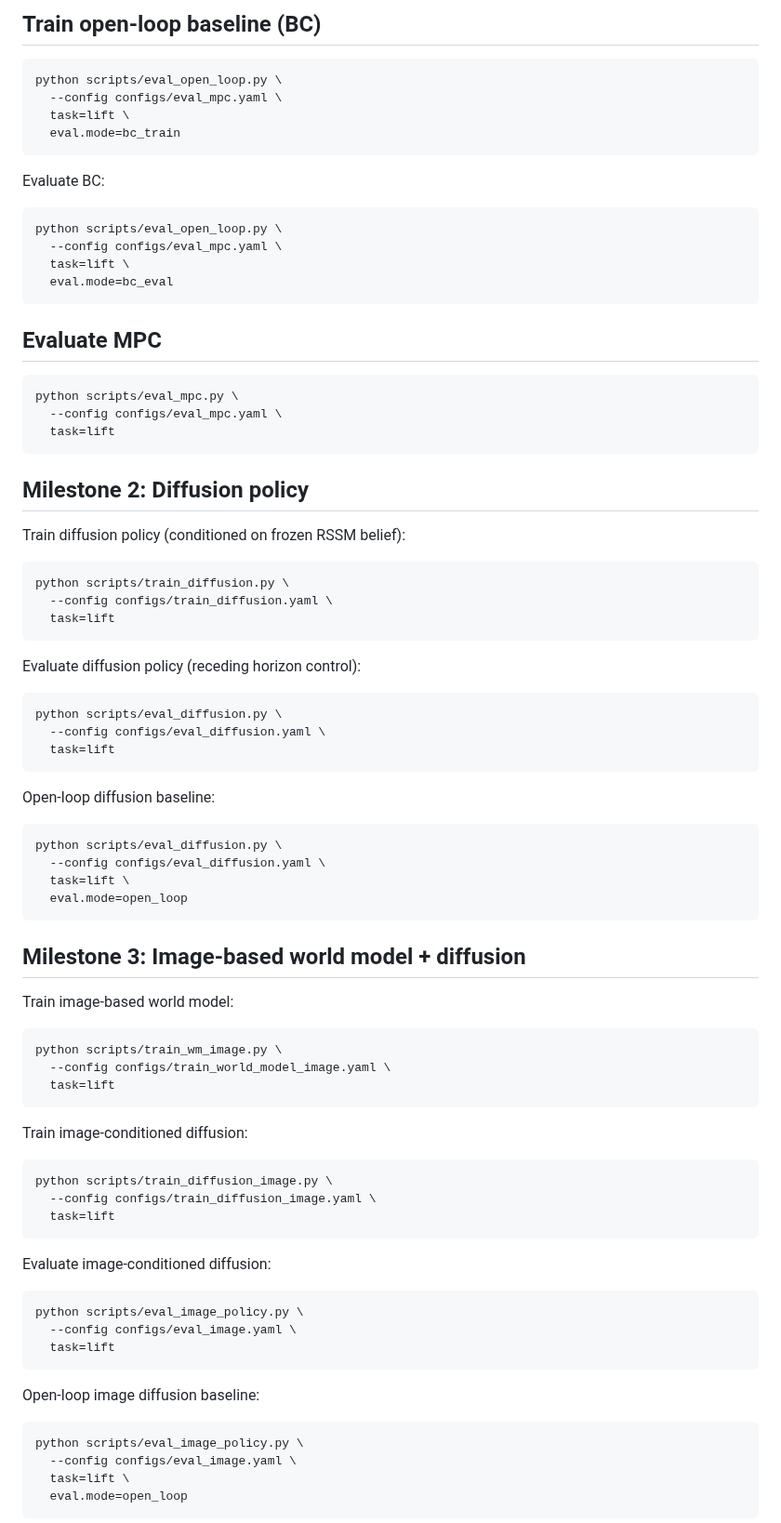
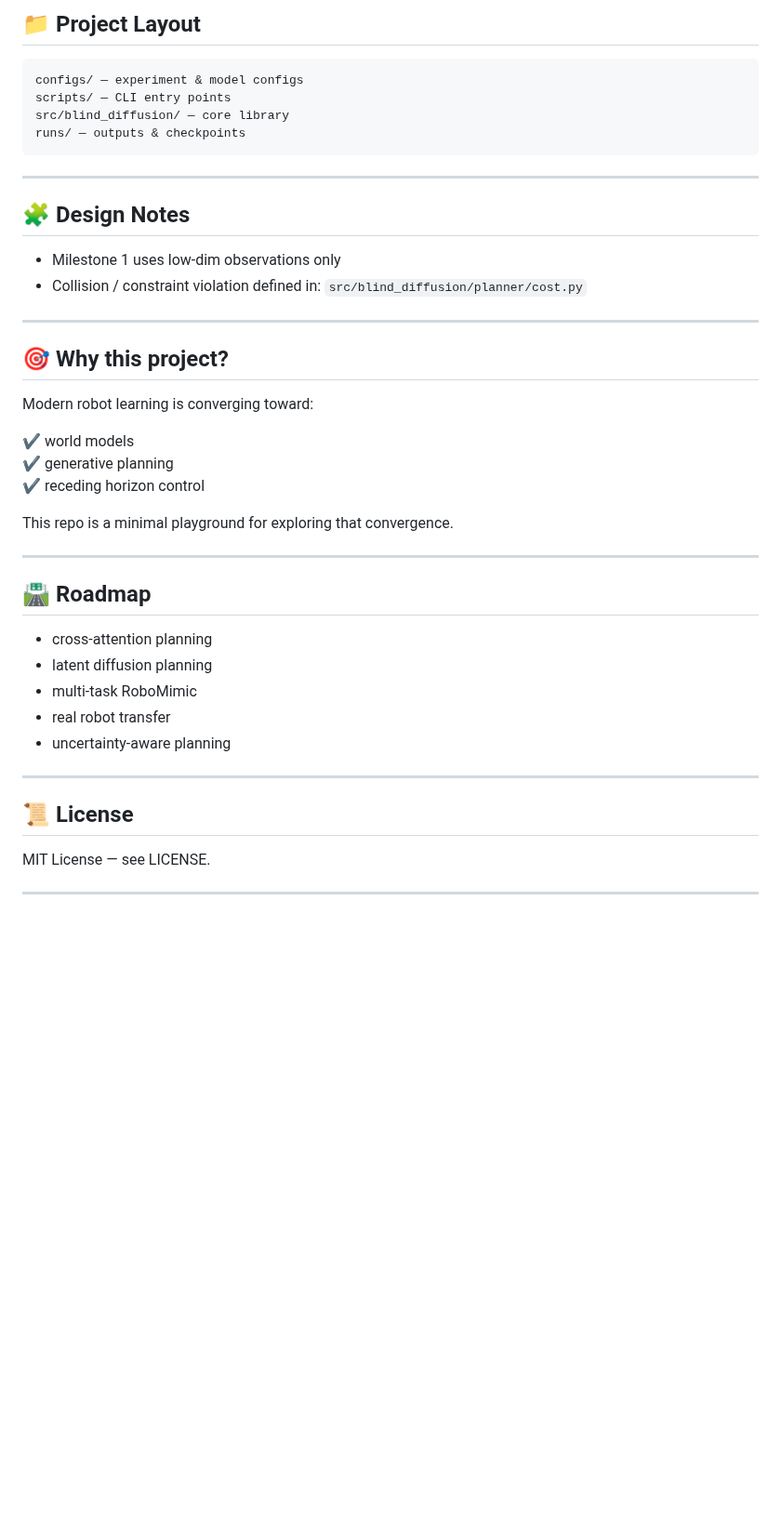
Before and after one commit to PrayYoung/Blind-Diffusion, a Markdown page: README.md, the part around one of its changes. Shown at 93% size. GitHub-like rendering; blank space fills up the shorter version.

````diff
--- a/README.md
+++ b/README.md
@@ -57,81 +157,47 @@ Outputs:
 
-## Train open-loop baseline (BC)
+## 📁 Project Layout
+```
+configs/ — experiment & model configs
+scripts/ — CLI entry points
+src/blind_diffusion/ — core library
+runs/ — outputs & checkpoints
+```
+---
 
-```bash
-python scripts/eval_open_loop.py \
-  --config configs/eval_mpc.yaml \
-  task=lift \
-  eval.mode=bc_train
-```
+## 🧩 Design Notes
 
-Evaluate BC:
-```bash
-python scripts/eval_open_loop.py \
-  --config configs/eval_mpc.yaml \
-  task=lift \
-  eval.mode=bc_eval
-```
+- Milestone 1 uses low-dim observations only
+- Collision / constraint violation defined in:
+`
+src/blind_diffusion/planner/cost.py
+`
+---
 
-## Evaluate MPC
+## 🎯 Why this project?
 
-```bash
-python scripts/eval_mpc.py \
-  --config configs/eval_mpc.yaml \
-  task=lift
-```
+Modern robot learning is converging toward:
 
-## Milestone 2: Diffusion policy
+✔ world models
+✔ generative planning
+✔ receding horizon control
 
-Train diffusion policy (conditioned on frozen RSSM belief):
-```bash
-python scripts/train_diffusion.py \
-  --config configs/train_diffusion.yaml \
-  task=lift
-```
+This repo is a minimal playground for exploring that convergence.
 
-Evaluate diffusion policy (receding horizon control):
-```bash
-python scripts/eval_diffusion.py \
-  --config configs/eval_diffusion.yaml \
-  task=lift
-```
+---
 
-Open-loop diffusion baseline:
-```bash
-python scripts/eval_diffusion.py \
-  --config configs/eval_diffusion.yaml \
-  task=lift \
-  eval.mode=open_loop
-```
+## 🛣 Roadmap
 
-## Milestone 3: Image-based world model + diffusion
+- cross-attention planning
+- latent diffusion planning
+- multi-task RoboMimic
+- real robot transfer
+- uncertainty-aware planning
 
-Train image-based world model:
-```bash
-python scripts/train_wm_image.py \
-  --config configs/train_world_model_image.yaml \
-  task=lift
-```
+---
 
-Train image-conditioned diffusion:
-```bash
-python scripts/train_diffusion_image.py \
-  --config configs/train_diffusion_image.yaml \
-  task=lift
-```
+## 📜 License
 
-Evaluate image-conditioned diffusion:
-```bash
-python scripts/eval_image_policy.py \
-  --config configs/eval_image.yaml \
-  task=lift
-```
+MIT License — see LICENSE.
 
-Open-loop image diffusion baseline:
-```bash
-python scripts/eval_image_policy.py \
-  --config configs/eval_image.yaml \
-  task=lift \
-  eval.mode=open_loop
-```
+---
 
````
Also changed, not shown: other parts of README.md (+126 -51 lines), assets/pipeline.png (added).
